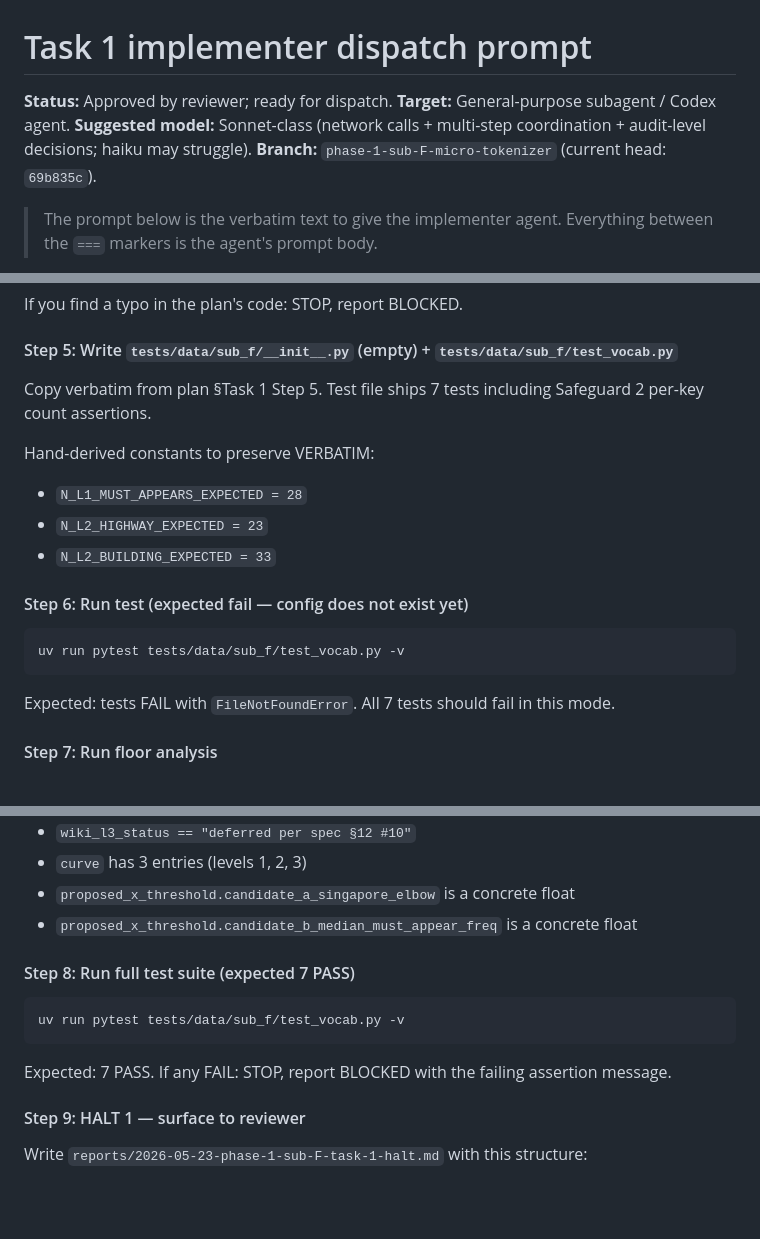
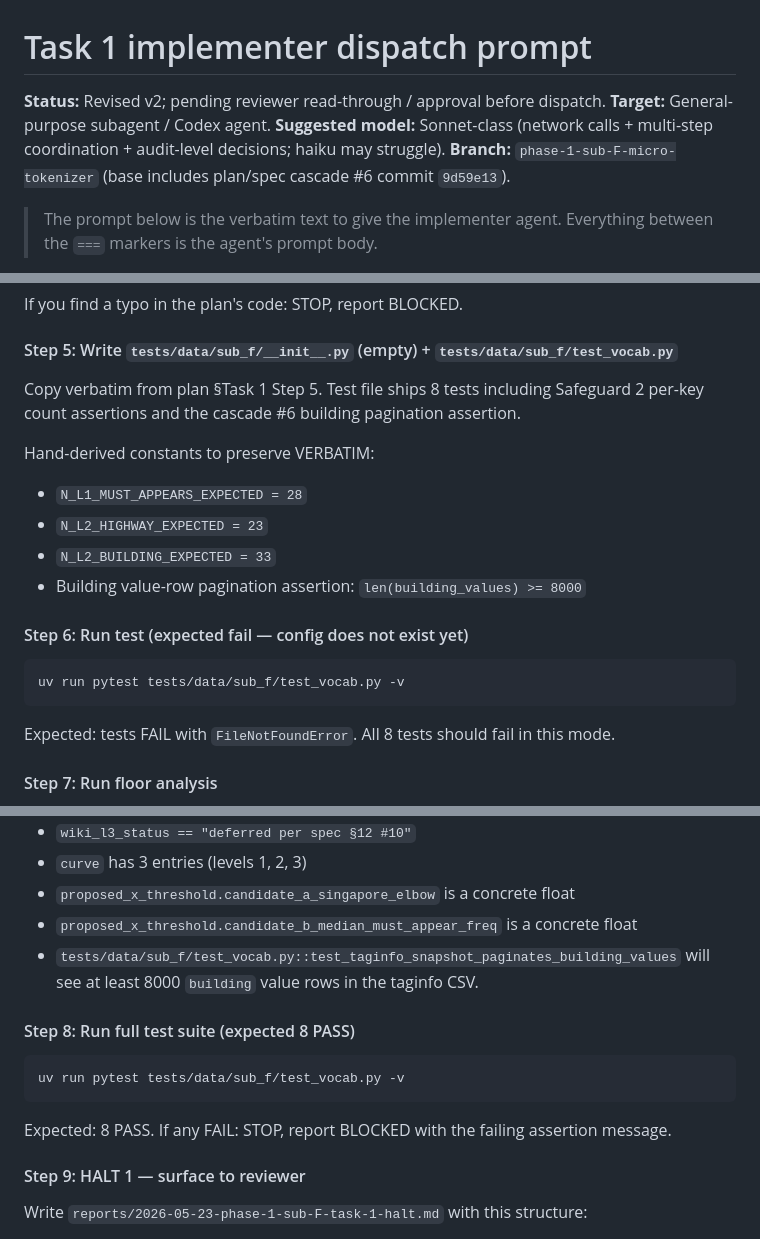
Before and after one commit to Umaraslam66/Bonzai-V1, a Markdown page: reports/dispatch-prompts/2026-05-23-task-1-prompt.md, 3 parts joined by grey strips. Rendered like a GitHub page; blank space fills up the shorter version.

````diff
--- a/reports/dispatch-prompts/2026-05-23-task-1-prompt.md
+++ b/reports/dispatch-prompts/2026-05-23-task-1-prompt.md
@@ -1,9 +1,9 @@
 # Task 1 implementer dispatch prompt
 
-**Status:** Approved by reviewer; ready for dispatch.
+**Status:** Revised v2; pending reviewer read-through / approval before dispatch.
 **Target:** General-purpose subagent / Codex agent.
 **Suggested model:** Sonnet-class (network calls + multi-step coordination + audit-level decisions; haiku may struggle).
-**Branch:** `phase-1-sub-F-micro-tokenizer` (current head: `69b835c`).
+**Branch:** `phase-1-sub-F-micro-tokenizer` (base includes plan/spec cascade #6 commit `9d59e13`).
 
 > The prompt below is the verbatim text to give the implementer agent. Everything between the `===` markers is the agent's prompt body.
 
@@ -106,12 +106,13 @@ If you find a typo in the plan's code: STOP, report BLOCKED.
 
 #### Step 5: Write `tests/data/sub_f/__init__.py` (empty) + `tests/data/sub_f/test_vocab.py`
 
-Copy verbatim from plan §Task 1 Step 5. Test file ships 7 tests including Safeguard 2 per-key count assertions.
+Copy verbatim from plan §Task 1 Step 5. Test file ships 8 tests including Safeguard 2 per-key count assertions and the cascade #6 building pagination assertion.
 
 Hand-derived constants to preserve VERBATIM:
 - `N_L1_MUST_APPEARS_EXPECTED = 28`
 - `N_L2_HIGHWAY_EXPECTED = 23`
 - `N_L2_BUILDING_EXPECTED = 33`
+- Building value-row pagination assertion: `len(building_values) >= 8000`
 
 #### Step 6: Run test (expected fail — config does not exist yet)
 
@@ -119,7 +120,7 @@ Hand-derived constants to preserve VERBATIM:
 uv run pytest tests/data/sub_f/test_vocab.py -v
 ```
 
-Expected: tests FAIL with `FileNotFoundError`. All 7 tests should fail in this mode.
+Expected: tests FAIL with `FileNotFoundError`. All 8 tests should fail in this mode.
 
 #### Step 7: Run floor analysis
 
@@ -141,14 +142,15 @@ Spot-check the YAML:
 - `curve` has 3 entries (levels 1, 2, 3)
 - `proposed_x_threshold.candidate_a_singapore_elbow` is a concrete float
 - `proposed_x_threshold.candidate_b_median_must_appear_freq` is a concrete float
+- `tests/data/sub_f/test_vocab.py::test_taginfo_snapshot_paginates_building_values` will see at least 8000 `building` value rows in the taginfo CSV.
 
-#### Step 8: Run full test suite (expected 7 PASS)
+#### Step 8: Run full test suite (expected 8 PASS)
 
 ```bash
 uv run pytest tests/data/sub_f/test_vocab.py -v
 ```
 
-Expected: 7 PASS. If any FAIL: STOP, report BLOCKED with the failing assertion message.
+Expected: 8 PASS. If any FAIL: STOP, report BLOCKED with the failing assertion message.
 
 #### Step 9: HALT 1 — surface to reviewer
 
````
Also changed, not shown: other parts of reports/dispatch-prompts/2026-05-23-task-1-prompt.md (+17 -15 lines).
